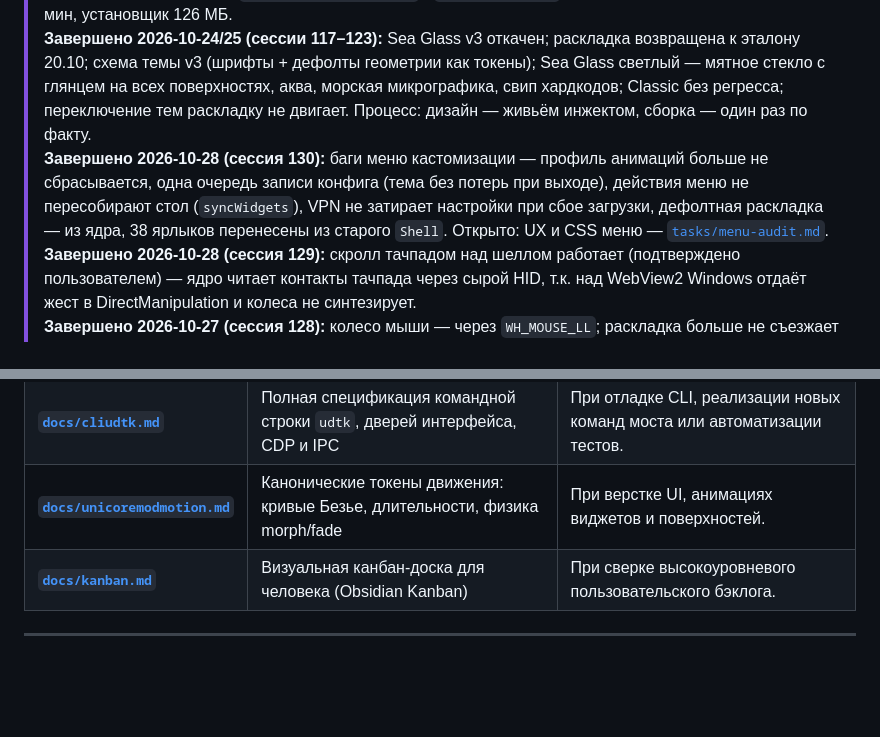
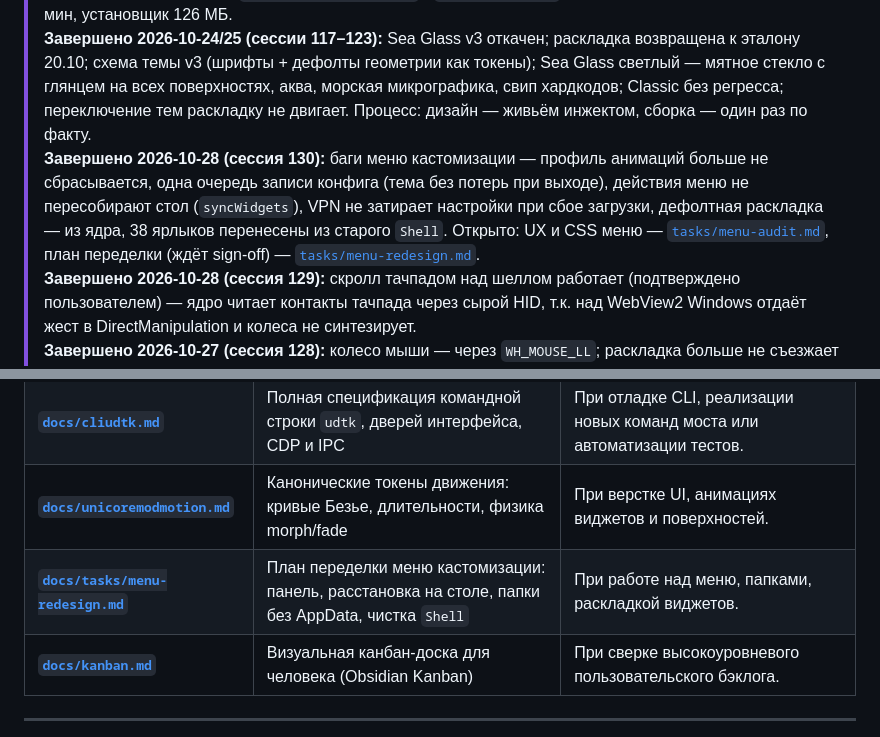
Before and after one commit to avariiiiiiiiii/UniDTK, a Markdown page: docs/00_master.md, 2 parts joined by grey strips. GitHub-like rendering; blank space fills up the shorter version.

Commit message:
docs(tasks): customization menu redesign plan (critiqued, awaiting sign-off)
Co-Authored-By: Claude Opus 5.5 <noreply@anthropic.com>

```diff
--- a/docs/00_master.md
+++ b/docs/00_master.md
@@ -22,7 +22,7 @@ format: "Obsidian Vault MOC / GitHub Markdown"
 > **Завершено 2026-10-20 (сессия 114):** Пятиэтапная миграция дизайн-токенов — оболочка WebView2 полностью перекрашивается из одного объекта темы: движок v2 (только примитивы в JS, деривации в CSS `:root`), свип 1189 хардкодов, `styles.css` разрезан на ядро + 5 пер-модульных CSS, canvas-кэш токенов по событию `unidtk-theme-changed`.
 > **Завершено 2026-10-22 (сессия 116):** Название места в микрографике — цепочка BigDataCloud→Nominatim (DPI-блок BDC больше не глушит панель, атрибуция в secondary); релизный конвейер ускорен в ~2,5×: NSIS `zlib`, 331 МБ AI DJ-модели выброшены из пейлоада установщика (докачка в AppData через `mp3-player/model_fetch`), `udtk build -j 3` без OOM — полная сборка ~11,5 мин, установщик 126 МБ.
 > **Завершено 2026-10-24/25 (сессии 117–123):** Sea Glass v3 откачен; раскладка возвращена к эталону 20.10; схема темы v3 (шрифты + дефолты геометрии как токены); Sea Glass светлый — мятное стекло с глянцем на всех поверхностях, аква, морская микрографика, свип хардкодов; Classic без регресса; переключение тем раскладку не двигает. Процесс: дизайн — живьём инжектом, сборка — один раз по факту.
-> **Завершено 2026-10-28 (сессия 130):** баги меню кастомизации — профиль анимаций больше не сбрасывается, одна очередь записи конфига (тема без потерь при выходе), действия меню не пересобирают стол (`syncWidgets`), VPN не затирает настройки при сбое загрузки, дефолтная раскладка — из ядра, 38 ярлыков перенесены из старого `Shell`. Открыто: UX и CSS меню — [`tasks/menu-audit.md`](tasks/menu-audit.md).
+> **Завершено 2026-10-28 (сессия 130):** баги меню кастомизации — профиль анимаций больше не сбрасывается, одна очередь записи конфига (тема без потерь при выходе), действия меню не пересобирают стол (`syncWidgets`), VPN не затирает настройки при сбое загрузки, дефолтная раскладка — из ядра, 38 ярлыков перенесены из старого `Shell`. Открыто: UX и CSS меню — [`tasks/menu-audit.md`](tasks/menu-audit.md), план переделки (ждёт sign-off) — [`tasks/menu-redesign.md`](tasks/menu-redesign.md).
 > **Завершено 2026-10-28 (сессия 129):** скролл тачпадом над шеллом работает (подтверждено пользователем) — ядро читает контакты тачпада через сырой HID, т.к. над WebView2 Windows отдаёт жест в DirectManipulation и колеса не синтезирует.
 > **Завершено 2026-10-27 (сессия 128):** колесо мыши — через `WH_MOUSE_LL`; раскладка больше не съезжает после сна; открытие папок в проводнике без длинных задач.
 > **Завершено 2026-10-27 (сессия 127):** AI DJ снова переключается; морфы без моргания (часы, чат телеграма, проводник), аватары перетекают рельса ⇄ список, glyph-bar перетаскивается с прилипанием; проводник: длинные задачи 0.7–1.1 с → 0.12–0.17 с; меню и проводник в оттенке Sea Glass; радиусы jelly на токенах. Открыто: скролл тачпадом (ждёт подтверждения).
@@ -64,6 +64,7 @@ format: "Obsidian Vault MOC / GitHub Markdown"
 | **[`docs/gpui_transition.md`](gpui_transition.md)** | Стратегия и дорожная карта перехода с WebView2 на Zed GPUI (Gate 0–5) | При работе в ветке `feature/gpui-desktop` и портировании виджетов на GPUI. |
 | **[`docs/cliudtk.md`](cliudtk.md)** | Полная спецификация командной строки `udtk`, дверей интерфейса, CDP и IPC | При отладке CLI, реализации новых команд моста или автоматизации тестов. |
 | **[`docs/unicoremodmotion.md`](unicoremodmotion.md)** | Канонические токены движения: кривые Безье, длительности, физика morph/fade | При верстке UI, анимациях виджетов и поверхностей. |
+| **[`docs/tasks/menu-redesign.md`](tasks/menu-redesign.md)** | План переделки меню кастомизации: панель, расстановка на столе, папки без AppData, чистка `Shell` | При работе над меню, папками, раскладкой виджетов. |
 | **[`docs/kanban.md`](kanban.md)** | Визуальная канбан-доска для человека (Obsidian Kanban) | При сверке высокоуровневого пользовательского бэклога. |
 
 ---
```
Also changed, not shown: docs/tasks/menu-redesign.md (added, +127 -0 lines).
